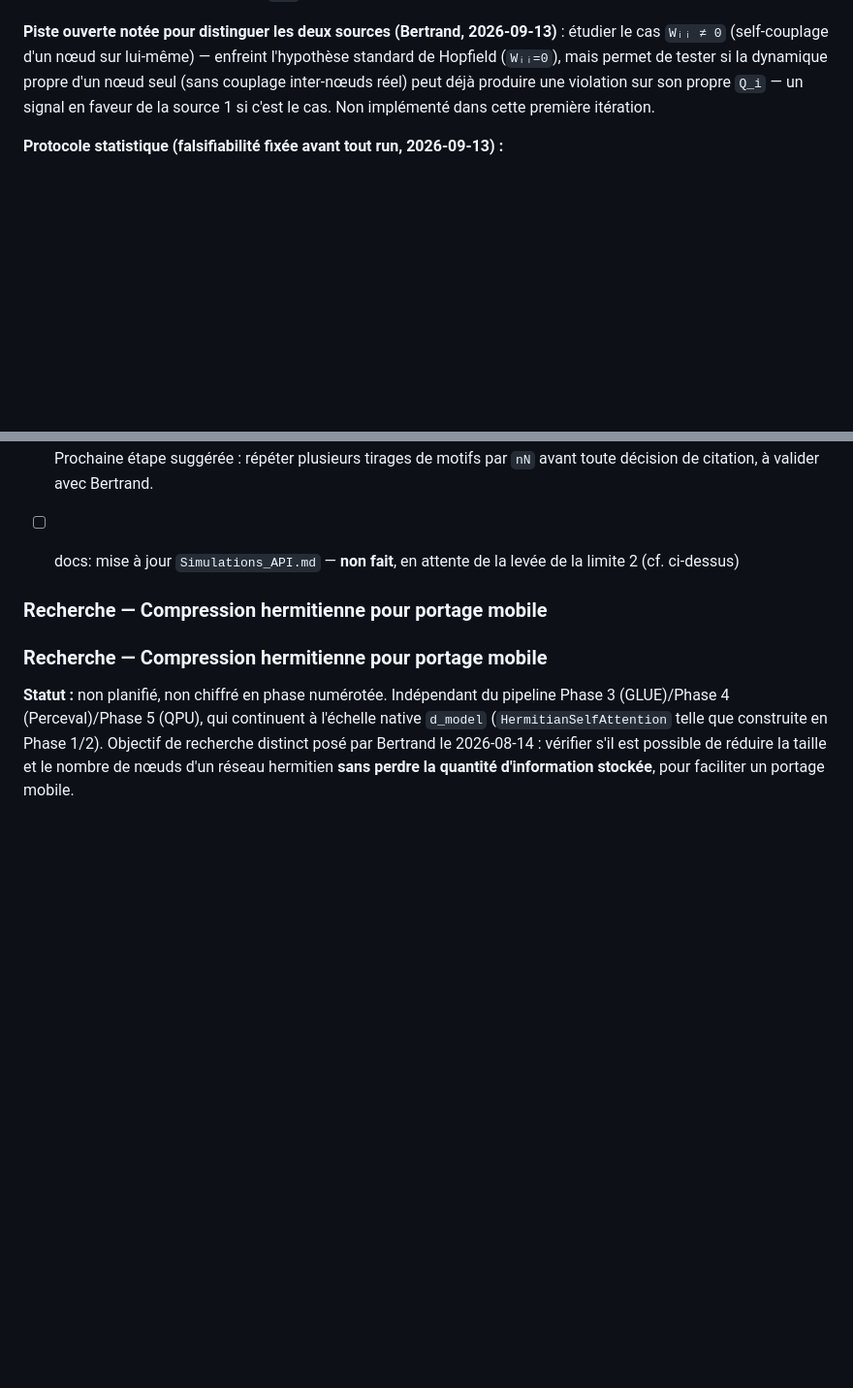
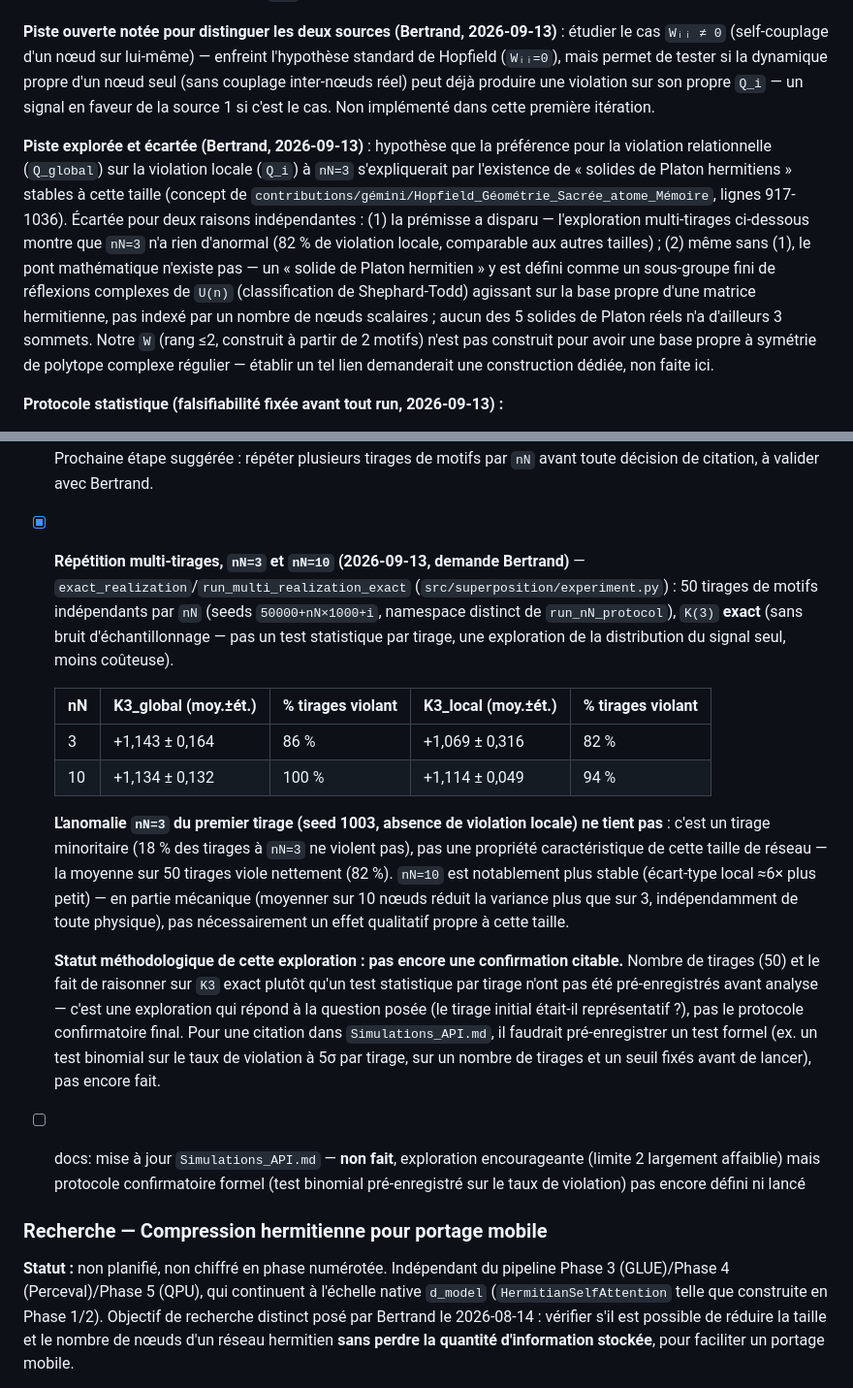
Before and after one commit to bvirfollet/Livre, a Markdown page: simulations/docs/DevPlan.md, 2 parts joined by grey strips. Shown at 97% size. GitHub-like rendering; blank space fills up the shorter version.

Commit message:
docs(superposition): documente l'exploration multi-tirages et écarte l'hypothèse solides de Platon
DevPlan.md : résultat de l'exploration (nN=3 non anormal, 82% de
violation locale sur 50 tirages) ; hypothèse de Bertrand sur les solides
de Platon hermitiens (contributions/gémini/Hopfield_Géométrie_Sacrée_
atome_Mémoire) examinée et écartée — la prémisse (anomalie nN=3) a
disparu, et le concept y est défini comme un sous-groupe de réflexions
complexes de U(n) sur la base propre de H, pas indexé par un nombre de
nœuds scalaires (aucun solide de Platon réel n'a 3 sommets).

Corrige au passage un doublon de titre de section repéré dans
DevPlan.md (### Recherche — Compression hermitienne, dupliqué).

test_plan.md, TODO.md mis à jour en conséquence.

```diff
--- a/simulations/docs/DevPlan.md
+++ b/simulations/docs/DevPlan.md
@@ -247,6 +247,23 @@ inter-nœuds réel) peut déjà produire une violation sur son propre `Q_i` —
 un signal en faveur de la source 1 si c'est le cas. Non implémenté dans
 cette première itération.
 
+**Piste explorée et écartée (Bertrand, 2026-09-13)** : hypothèse que la
+préférence pour la violation relationnelle (`Q_global`) sur la violation
+locale (`Q_i`) à `nN=3` s'expliquerait par l'existence de « solides de
+Platon hermitiens » stables à cette taille (concept de
+`contributions/gémini/Hopfield_Géométrie_Sacrée_atome_Mémoire`, lignes
+917-1036). Écartée pour deux raisons indépendantes : (1) la prémisse a
+disparu — l'exploration multi-tirages ci-dessous montre que `nN=3` n'a
+rien d'anormal (82 % de violation locale, comparable aux autres tailles) ;
+(2) même sans (1), le pont mathématique n'existe pas — un « solide de
+Platon hermitien » y est défini comme un sous-groupe fini de réflexions
+complexes de `U(n)` (classification de Shephard-Todd) agissant sur la
+base propre d'une matrice hermitienne, pas indexé par un nombre de nœuds
+scalaires ; aucun des 5 solides de Platon réels n'a d'ailleurs 3 sommets.
+Notre `W` (rang ≤2, construit à partir de 2 motifs) n'est pas construit
+pour avoir une base propre à symétrie de polytope complexe régulier —
+établir un tel lien demanderait une construction dédiée, non faite ici.
+
 **Protocole statistique (falsifiabilité fixée avant tout run, 2026-09-13) :**
 - `M=300` tirages Monte-Carlo par corrélation `Cᵢⱼ` (calcul de puissance :
   `M ≥ 25·nS/Δ(nS)²` pour une séparation à 5σ, où `Δ(nS)` est l'écart
@@ -386,10 +403,41 @@ ci-dessus.
   reproductible dans son essence, pas seulement dans ses seeds. Prochaine
   étape suggérée : répéter plusieurs tirages de motifs par `nN` avant
   toute décision de citation, à valider avec Bertrand.
-- [ ] docs: mise à jour `Simulations_API.md` — **non fait**, en attente de
-  la levée de la limite 2 (cf. ci-dessus)
+- [x] **Répétition multi-tirages, `nN=3` et `nN=10` (2026-09-13, demande
+  Bertrand)** — `exact_realization`/`run_multi_realization_exact`
+  (`src/superposition/experiment.py`) : 50 tirages de motifs indépendants
+  par `nN` (seeds `50000+nN×1000+i`, namespace distinct de `run_nN_protocol`),
+  `K(3)` **exact** (sans bruit d'échantillonnage — pas un test statistique
+  par tirage, une exploration de la distribution du signal seul, moins
+  coûteuse).
 
-### Recherche — Compression hermitienne pour portage mobile
+  | nN | K3_global (moy.±ét.) | % tirages violant | K3_local (moy.±ét.) | % tirages violant |
+  |---|---|---|---|---|
+  | 3 | +1,143 ± 0,164 | 86 % | +1,069 ± 0,316 | 82 % |
+  | 10 | +1,134 ± 0,132 | 100 % | +1,114 ± 0,049 | 94 % |
+
+  **L'anomalie `nN=3` du premier tirage (seed 1003, absence de violation
+  locale) ne tient pas** : c'est un tirage minoritaire (18 % des tirages
+  à `nN=3` ne violent pas), pas une propriété caractéristique de cette
+  taille de réseau — la moyenne sur 50 tirages viole nettement (82 %).
+  `nN=10` est notablement plus stable (écart-type local ≈6× plus petit) —
+  en partie mécanique (moyenner sur 10 nœuds réduit la variance plus que
+  sur 3, indépendamment de toute physique), pas nécessairement un effet
+  qualitatif propre à cette taille.
+
+  **Statut méthodologique de cette exploration : pas encore une
+  confirmation citable.** Nombre de tirages (50) et le fait de raisonner
+  sur `K3` exact plutôt qu'un test statistique par tirage n'ont pas été
+  pré-enregistrés avant analyse — c'est une exploration qui répond à la
+  question posée (le tirage initial était-il représentatif ?), pas le
+  protocole confirmatoire final. Pour une citation dans
+  `Simulations_API.md`, il faudrait pré-enregistrer un test formel (ex. un
+  test binomial sur le taux de violation à 5σ par tirage, sur un nombre de
+  tirages et un seuil fixés avant de lancer), pas encore fait.
+- [ ] docs: mise à jour `Simulations_API.md` — **non fait**, exploration
+  encourageante (limite 2 largement affaiblie) mais protocole confirmatoire
+  formel (test binomial pré-enregistré sur le taux de violation) pas
+  encore défini ni lancé
 
 ### Recherche — Compression hermitienne pour portage mobile
 
```
Also changed, not shown: simulations/docs/TODO.md (+23 -9 lines), simulations/docs/test_plan.md (+1 -0 lines).
